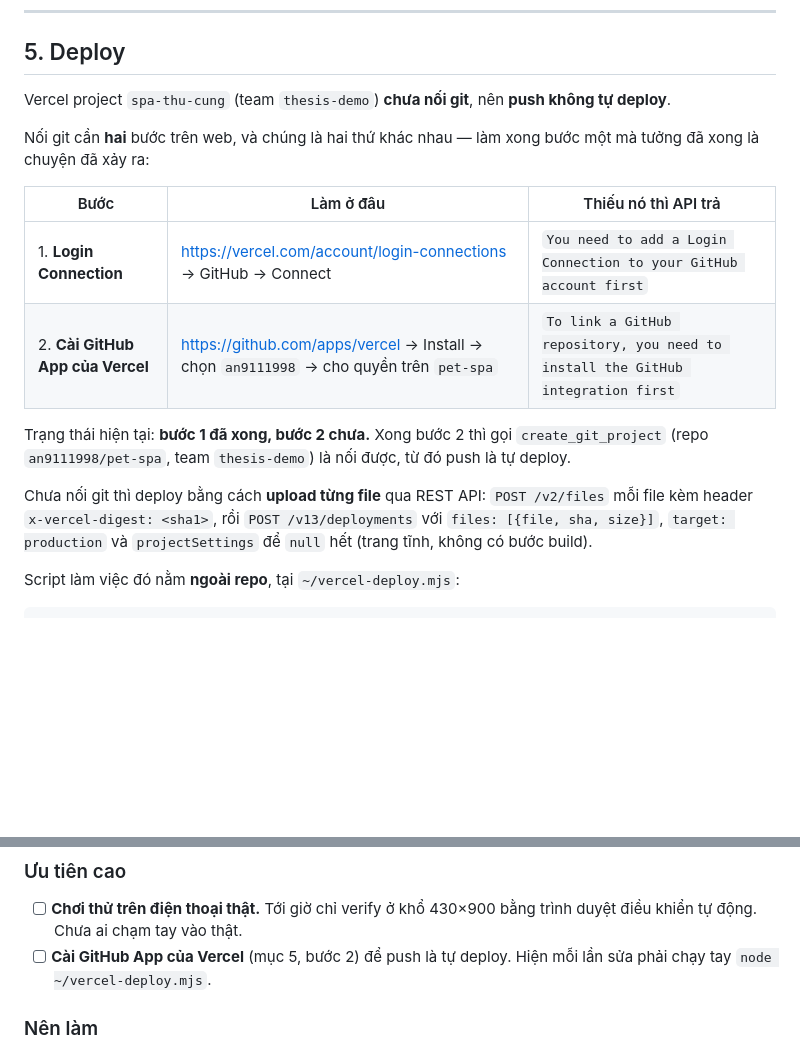
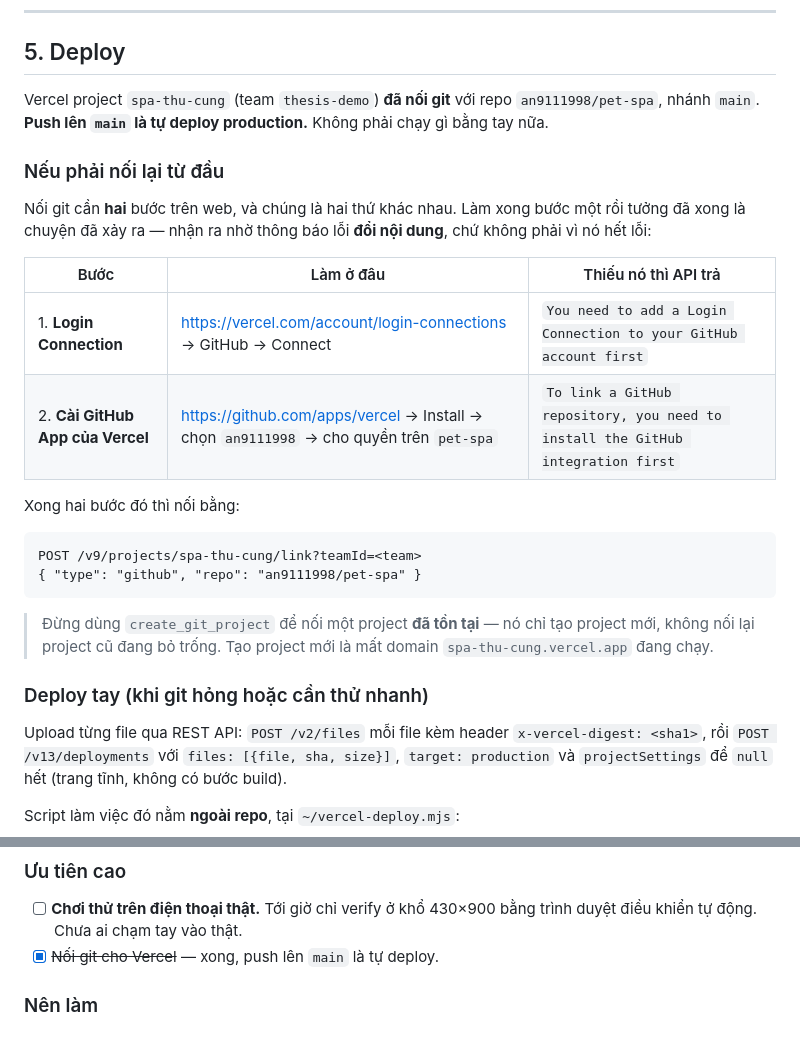
Before and after one commit to an9111998/pet-spa, a Markdown page: HANDOFF.md, 2 parts joined by grey strips. GitHub-like rendering; blank space fills up the shorter version.

Commit message:
Ghi lại việc đã nối git cho Vercel và cách nối lại nếu cần
Push lên main giờ tự deploy production, không phải chạy tay.

Ghi rõ hai chỗ dễ sai: nối git cần HAI bước web khác nhau (Login Connection rồi
cài GitHub App), và muốn nối một project đã tồn tại thì phải gọi
POST /v9/projects/<ten>/link — create_git_project chỉ tạo project mới, dùng nó
là mất domain đang chạy.

````diff
--- a/HANDOFF.md
+++ b/HANDOFF.md
@@ -154,22 +154,35 @@ Tất cả đã sửa. Ghi lại vì loại nào cũng **im lặng**, game vẫn
 
 ## 5. Deploy
 
-Vercel project `spa-thu-cung` (team `thesis-demo`) **chưa nối git**, nên **push
-không tự deploy**.
+Vercel project `spa-thu-cung` (team `thesis-demo`) **đã nối git** với repo
+`an9111998/pet-spa`, nhánh `main`. **Push lên `main` là tự deploy production.**
+Không phải chạy gì bằng tay nữa.
 
-Nối git cần **hai** bước trên web, và chúng là hai thứ khác nhau — làm xong bước
-một mà tưởng đã xong là chuyện đã xảy ra:
+### Nếu phải nối lại từ đầu
+
+Nối git cần **hai** bước trên web, và chúng là hai thứ khác nhau. Làm xong bước
+một rồi tưởng đã xong là chuyện đã xảy ra — nhận ra nhờ thông báo lỗi **đổi nội
+dung**, chứ không phải vì nó hết lỗi:
 
 | Bước | Làm ở đâu | Thiếu nó thì API trả |
 | --- | --- | --- |
 | 1. **Login Connection** | <https://vercel.com/account/login-connections> → GitHub → Connect | `You need to add a Login Connection to your GitHub account first` |
 | 2. **Cài GitHub App của Vercel** | <https://github.com/apps/vercel> → Install → chọn `an9111998` → cho quyền trên `pet-spa` | `To link a GitHub repository, you need to install the GitHub integration first` |
 
-Trạng thái hiện tại: **bước 1 đã xong, bước 2 chưa.** Xong bước 2 thì gọi
-`create_git_project` (repo `an9111998/pet-spa`, team `thesis-demo`) là nối được,
-từ đó push là tự deploy.
+Xong hai bước đó thì nối bằng:
 
-Chưa nối git thì deploy bằng cách **upload từng file** qua REST API:
+```
+POST /v9/projects/spa-thu-cung/link?teamId=<team>
+{ "type": "github", "repo": "an9111998/pet-spa" }
+```
+
+> Đừng dùng `create_git_project` để nối một project **đã tồn tại** — nó chỉ tạo
+> project mới, không nối lại project cũ đang bỏ trống. Tạo project mới là mất
+> domain `spa-thu-cung.vercel.app` đang chạy.
+
+### Deploy tay (khi git hỏng hoặc cần thử nhanh)
+
+Upload từng file qua REST API:
 `POST /v2/files` mỗi file kèm header `x-vercel-digest: <sha1>`, rồi
 `POST /v13/deployments` với `files: [{file, sha, size}]`, `target: production` và
 `projectSettings` để `null` hết (trang tĩnh, không có bước build).
@@ -203,8 +216,7 @@ Sửa code xong nhớ **tăng `VERSION` trong `sw.js`** (hiện `v2.0.0`) rồi
 
 - [ ] **Chơi thử trên điện thoại thật.** Tới giờ chỉ verify ở khổ 430×900 bằng
       trình duyệt điều khiển tự động. Chưa ai chạm tay vào thật.
-- [ ] **Cài GitHub App của Vercel** (mục 5, bước 2) để push là tự deploy. Hiện
-      mỗi lần sửa phải chạy tay `node ~/vercel-deploy.mjs`.
+- [x] ~~Nối git cho Vercel~~ — xong, push lên `main` là tự deploy.
 
 ### Nên làm
 
````
Also changed, not shown: README.md (+4 -4 lines).
